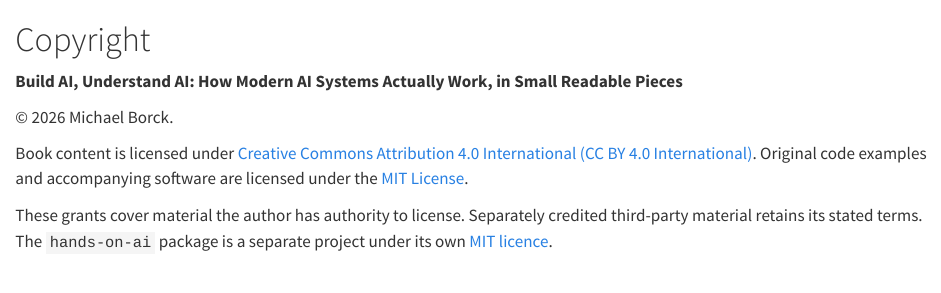
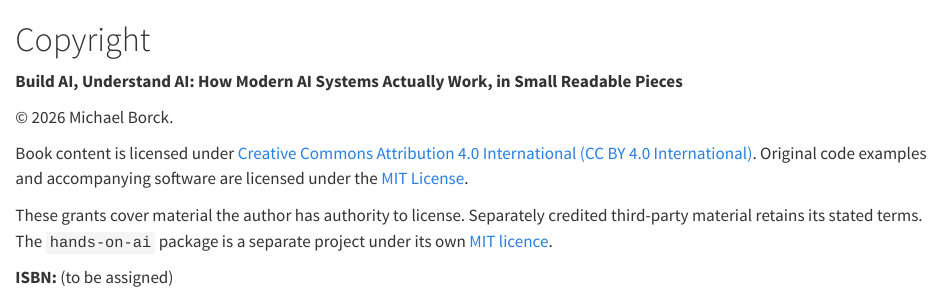
Before and after one commit to michael-borck/build-ai-understand-ai, a Quarto document (copyright.qmd): the page in a window 1100 px wide, from its top. Rendered offline with R 4.5, knitr and Pandoc in place of Quarto, with nearby package versions.

Commit message:
Add KDP ISBN placeholder to copyright pages

```diff
--- a/copyright.qmd
+++ b/copyright.qmd
@@ -7,3 +7,5 @@
 Book content is licensed under [Creative Commons Attribution 4.0 International (CC BY 4.0 International)](https://creativecommons.org/licenses/by/4.0/). Original code examples and accompanying software are licensed under the [MIT License](https://opensource.org/licenses/MIT).
 
 These grants cover material the author has authority to license. Separately credited third-party material retains its stated terms. The `hands-on-ai` package is a separate project under its own [MIT licence](https://github.com/michael-borck/hands-on-ai/blob/main/LICENSE).
+
+**ISBN:** (to be assigned)
```
Also changed, not shown: copyright-page.tex.
